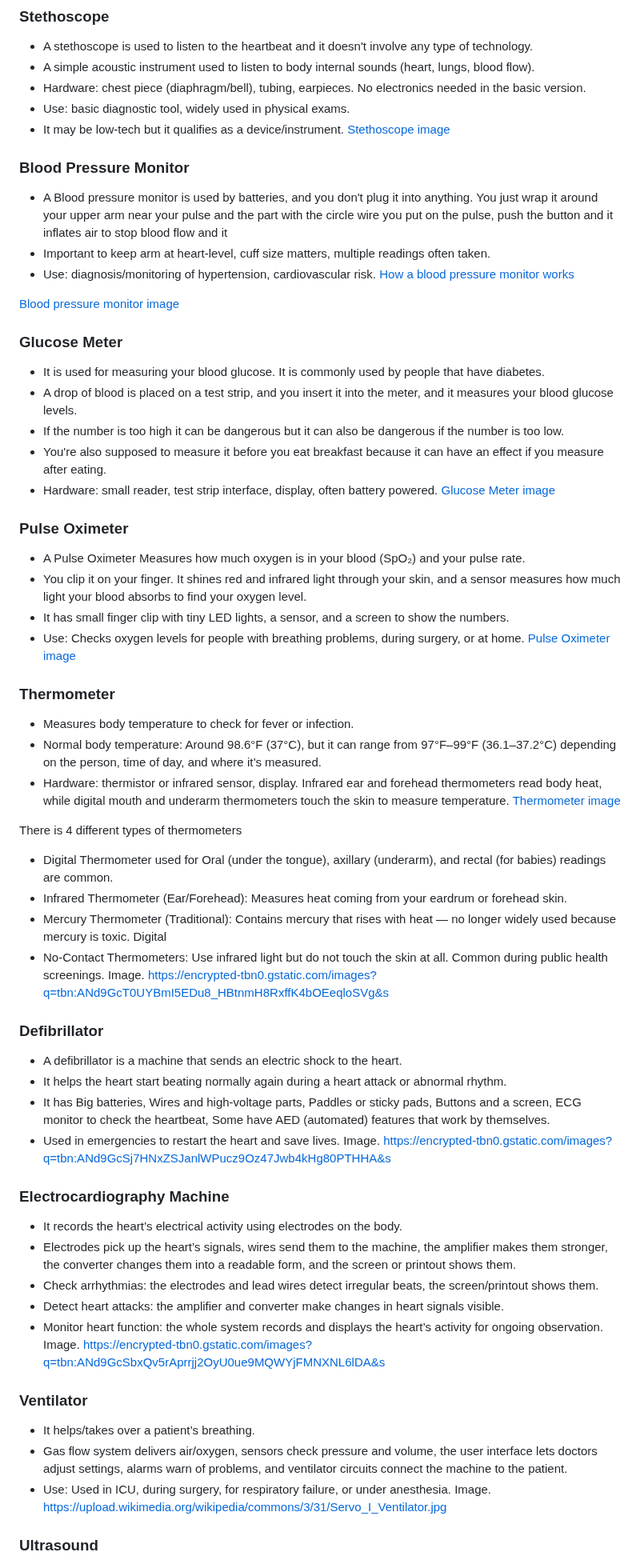
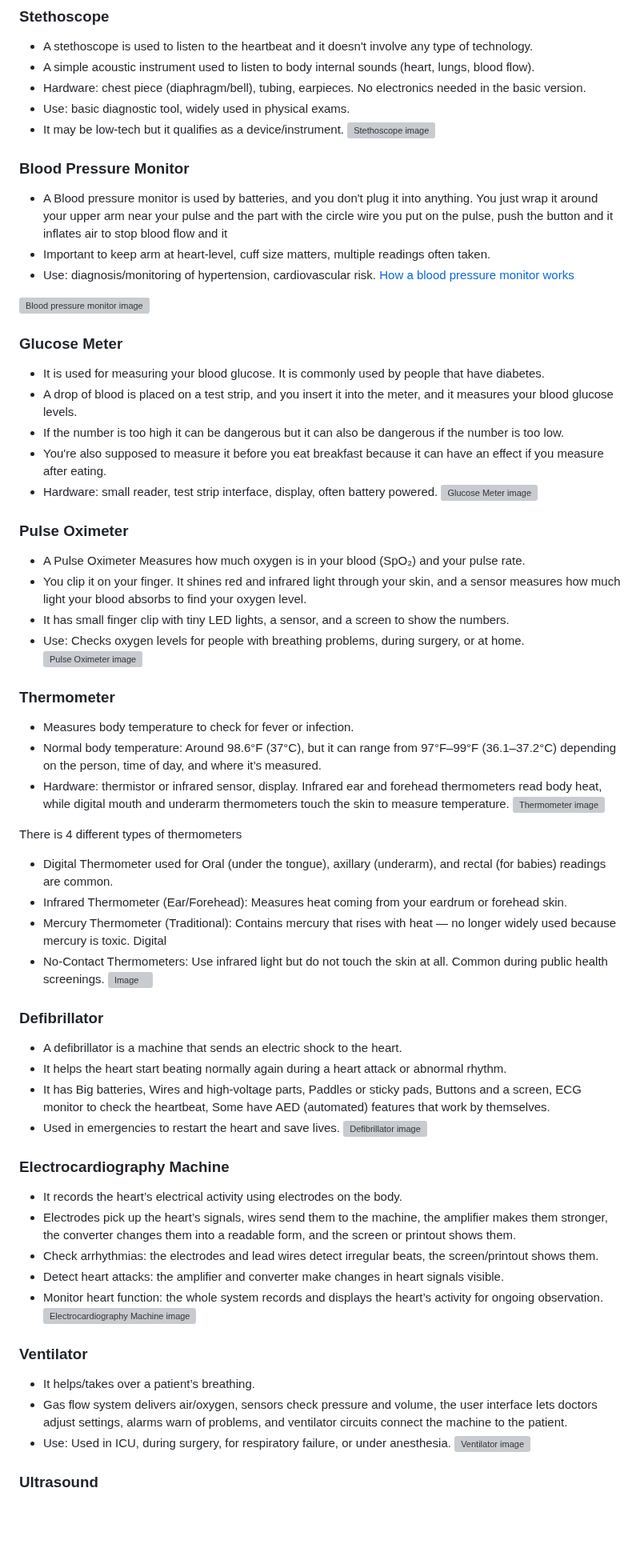
Before and after one commit to jasminas6389/sep10-freedom-project, a Markdown page: prep/content.md, the part around one of its changes. Shown at 80% size. Rendered like a GitHub page; blank space fills up the shorter version; grey boxes are pictures that could not be loaded.

```diff
--- a/prep/content.md
+++ b/prep/content.md
@@ -77,7 +77,7 @@ So I first searched up "Devices used in medical practice". and it showed many so
 * Hardware: chest piece (diaphragm/bell), tubing, earpieces. No electronics needed in the basic version.
 * Use: basic diagnostic tool, widely used in physical exams.
 * It may be low-tech but it qualifies as a device/instrument.
-[Stethoscope image](https://encrypted-tbn0.gstatic.com/images?q=tbn:ANd9GcTq7QFLS5gAJTnawuETbq-vCdvhR9RWyNUi0w&s)
+![Stethoscope image](https://encrypted-tbn0.gstatic.com/images?q=tbn:ANd9GcTq7QFLS5gAJTnawuETbq-vCdvhR9RWyNUi0w&s)
 
 ### Blood Pressure Monitor
 * A Blood pressure monitor is used by batteries, and you don't plug it into anything. You just wrap it around your upper arm near your pulse and the part with the circle wire you put on the pulse, push the button and it inflates air to stop blood flow and it
@@ -85,7 +85,7 @@ So I first searched up "Devices used in medical practice". and it showed many so
 * Use: diagnosis/monitoring of hypertension, cardiovascular risk.
 [How a blood pressure monitor works](https://www.ncbi.nlm.nih.gov/books/NBK279251/)
 
-[Blood pressure monitor image](https://live.staticflickr.com/887/42092137064_792fda823f_b.jpg)
+![Blood pressure monitor image](https://live.staticflickr.com/887/42092137064_792fda823f_b.jpg)
 
 ### Glucose Meter
 * It is used for measuring your blood glucose. It is commonly used by people that have diabetes.
@@ -93,34 +93,34 @@ So I first searched up "Devices used in medical practice". and it showed many so
 * If the number is too high it can be dangerous but it can also be dangerous if the number is too low.
 * You're also supposed to measure it before you eat breakfast because it can have an effect if you measure after eating.
 * Hardware: small reader, test strip interface, display, often battery powered.
-[Glucose Meter image](https://i1.pickpik.com/photos/827/481/162/diabetes-glucose-meter-glucose-meter-preview.jpg)
+![Glucose Meter image](https://i1.pickpik.com/photos/827/481/162/diabetes-glucose-meter-glucose-meter-preview.jpg)
 
 ### Pulse Oximeter
 * A Pulse Oximeter Measures how much oxygen is in your blood (SpO₂) and your pulse rate.
 * You clip it on your finger. It shines red and infrared light through your skin, and a sensor measures how much light your blood absorbs to find your oxygen level.
 * It has small finger clip with tiny LED lights, a sensor, and a screen to show the numbers.
 * Use: Checks oxygen levels for people with breathing problems, during surgery, or at home.
-[Pulse Oximeter image](https://encrypted-tbn0.gstatic.com/images?q=tbn:ANd9GcQHSce2YyLFVduG_LfplVuk_vyrwprwKb2HfA&s)
+![Pulse Oximeter image](https://encrypted-tbn0.gstatic.com/images?q=tbn:ANd9GcQHSce2YyLFVduG_LfplVuk_vyrwprwKb2HfA&s)
 
 ### Thermometer
 * Measures body temperature to check for fever or infection.
 * Normal body temperature: Around 98.6°F (37°C), but it can range from 97°F–99°F (36.1–37.2°C) depending on the person, time of day, and where it’s measured.
 * Hardware: thermistor or infrared sensor, display. Infrared ear and forehead thermometers read body heat, while digital mouth and underarm thermometers touch the skin to measure temperature.
-[Thermometer image](https://encrypted-tbn0.gstatic.com/images?q=tbn:ANd9GcQngHgfzDvoPD9aaoNZ5MPVyCz_yIlwYBjCjA&s)
+![Thermometer image](https://encrypted-tbn0.gstatic.com/images?q=tbn:ANd9GcQngHgfzDvoPD9aaoNZ5MPVyCz_yIlwYBjCjA&s)
 
 There is 4 different types of thermometers
 * Digital Thermometer used for Oral (under the tongue), axillary (underarm), and rectal (for babies) readings are common.
 * Infrared Thermometer (Ear/Forehead): Measures heat coming from your eardrum or forehead skin.
 * Mercury Thermometer (Traditional): Contains mercury that rises with heat — no longer widely used because mercury is toxic. Digital
 * No-Contact Thermometers: Use infrared light but do not touch the skin at all. Common during public health screenings.
-Image. https://encrypted-tbn0.gstatic.com/images?q=tbn:ANd9GcT0UYBmI5EDu8_HBtnmH8RxffK4bOEeqloSVg&s
+![Image ](https://encrypted-tbn0.gstatic.com/images?q=tbn:ANd9GcT0UYBmI5EDu8_HBtnmH8RxffK4bOEeqloSVg&s)
 
 ### Defibrillator
 * A defibrillator is a machine that sends an electric shock to the heart.
 * It helps the heart start beating normally again during a heart attack or abnormal rhythm.
 * It has Big batteries, Wires and high-voltage parts, Paddles or sticky pads, Buttons and a screen, ECG monitor to check the heartbeat, Some have AED (automated) features that work by themselves.
 * Used in emergencies to restart the heart and save lives.
-Image. https://encrypted-tbn0.gstatic.com/images?q=tbn:ANd9GcSj7HNxZSJanlWPucz9Oz47Jwb4kHg80PTHHA&s
+![Defibrillator image](https://encrypted-tbn0.gstatic.com/images?q=tbn:ANd9GcSj7HNxZSJanlWPucz9Oz47Jwb4kHg80PTHHA&s)
 
 ### Electrocardiography Machine
 * It records the heart’s electrical activity using electrodes on the body.
@@ -128,13 +128,13 @@ Image. https://encrypted-tbn0.gstatic.com/images?q=tbn:ANd9GcSj7HNxZSJanlWPucz9O
 * Check arrhythmias: the electrodes and lead wires detect irregular beats, the screen/printout shows them.
 * Detect heart attacks: the amplifier and converter make changes in heart signals visible.
 * Monitor heart function: the whole system records and displays the heart’s activity for ongoing observation.
-Image. https://encrypted-tbn0.gstatic.com/images?q=tbn:ANd9GcSbxQv5rAprrjj2OyU0ue9MQWYjFMNXNL6lDA&s
+![Electrocardiography Machine image](https://encrypted-tbn0.gstatic.com/images?q=tbn:ANd9GcSbxQv5rAprrjj2OyU0ue9MQWYjFMNXNL6lDA&s)
 
 ### Ventilator
 * It helps/takes over a patient’s breathing.
 * Gas flow system delivers air/oxygen, sensors check pressure and volume, the user interface lets doctors adjust settings, alarms warn of problems, and ventilator circuits connect the machine to the patient.
 * Use: Used in ICU, during surgery, for respiratory failure, or under anesthesia.
-Image. https://upload.wikimedia.org/wikipedia/commons/3/31/Servo_I_Ventilator.jpg
+![Ventilator image](https://upload.wikimedia.org/wikipedia/commons/3/31/Servo_I_Ventilator.jpg)
 
 ### Ultrasound
 * Uses high-frequency sound waves to make pictures of inside the body.
```
Also changed, not shown: other parts of prep/content.md (+5 -5 lines).
